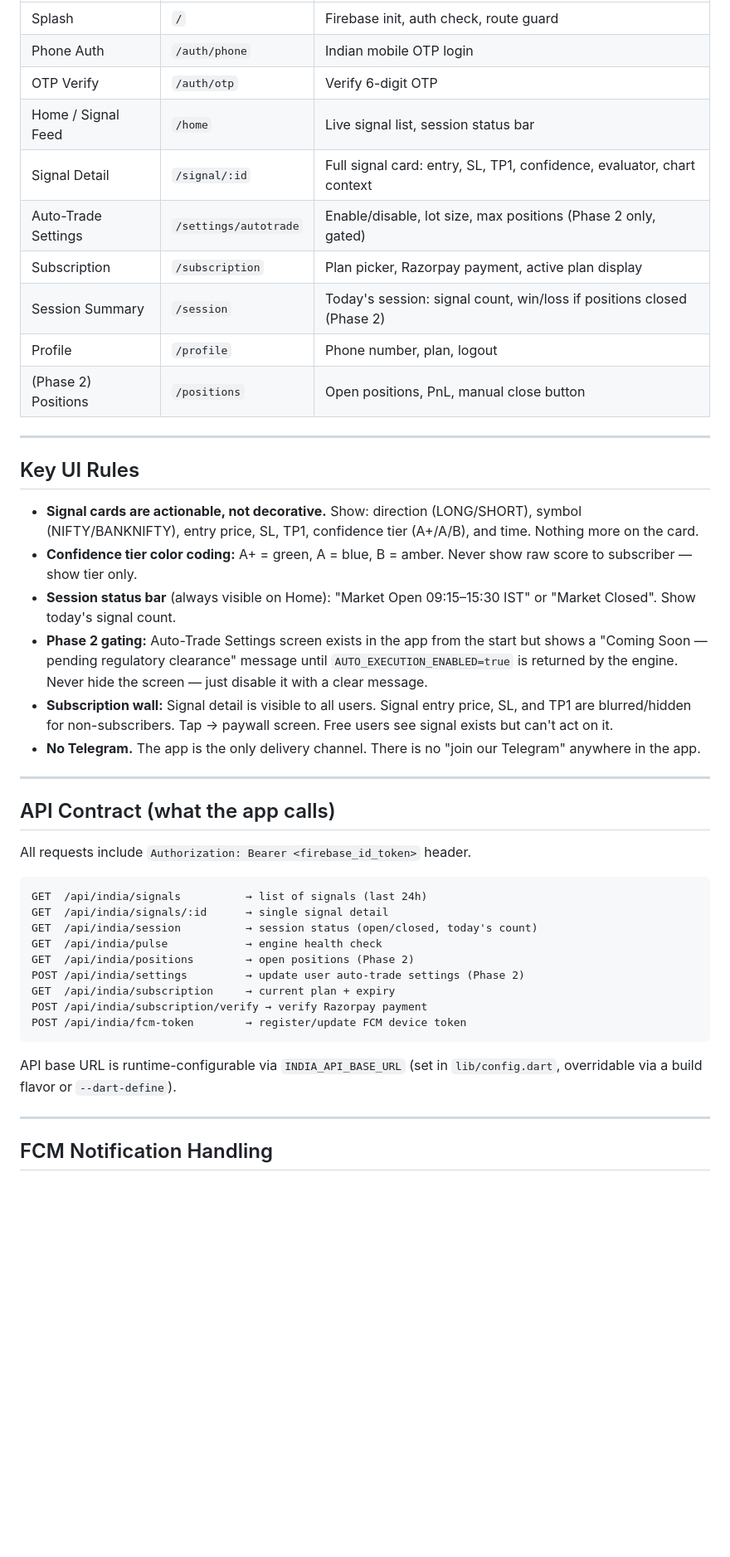
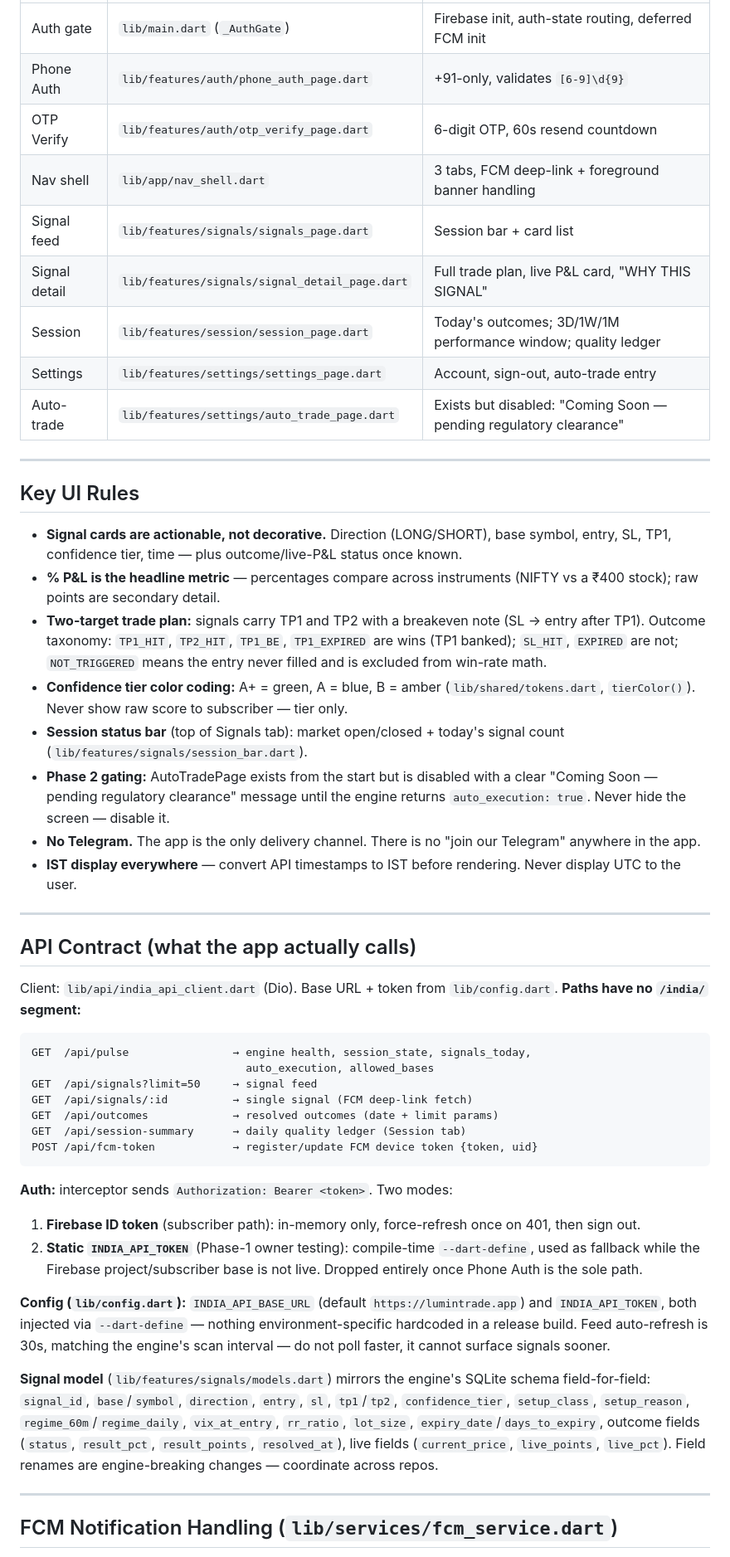
Before and after one commit to mkmk749278/Lumin-india-app, a Markdown page: CLAUDE.md, the part around one of its changes. Shown at 83% size. GitHub-like rendering; blank space fills up the shorter version.

````diff
--- a/CLAUDE.md
+++ b/CLAUDE.md
@@ -66,47 +81,52 @@ FCM is the doorbell. The REST API is the source of truth. Never cache signal con
 |---|---|---|
-| Splash | `/` | Firebase init, auth check, route guard |
-| Phone Auth | `/auth/phone` | Indian mobile OTP login |
-| OTP Verify | `/auth/otp` | Verify 6-digit OTP |
-| Home / Signal Feed | `/home` | Live signal list, session status bar |
-| Signal Detail | `/signal/:id` | Full signal card: entry, SL, TP1, confidence, evaluator, chart context |
-| Auto-Trade Settings | `/settings/autotrade` | Enable/disable, lot size, max positions (Phase 2 only, gated) |
-| Subscription | `/subscription` | Plan picker, Razorpay payment, active plan display |
-| Session Summary | `/session` | Today's session: signal count, win/loss if positions closed (Phase 2) |
-| Profile | `/profile` | Phone number, plan, logout |
-| (Phase 2) Positions | `/positions` | Open positions, PnL, manual close button |
+| Auth gate | `lib/main.dart` (`_AuthGate`) | Firebase init, auth-state routing, deferred FCM init |
+| Phone Auth | `lib/features/auth/phone_auth_page.dart` | +91-only, validates `[6-9]\d{9}` |
+| OTP Verify | `lib/features/auth/otp_verify_page.dart` | 6-digit OTP, 60s resend countdown |
+| Nav shell | `lib/app/nav_shell.dart` | 3 tabs, FCM deep-link + foreground banner handling |
+| Signal feed | `lib/features/signals/signals_page.dart` | Session bar + card list |
+| Signal detail | `lib/features/signals/signal_detail_page.dart` | Full trade plan, live P&L card, "WHY THIS SIGNAL" |
+| Session | `lib/features/session/session_page.dart` | Today's outcomes; 3D/1W/1M performance window; quality ledger |
+| Settings | `lib/features/settings/settings_page.dart` | Account, sign-out, auto-trade entry |
+| Auto-trade | `lib/features/settings/auto_trade_page.dart` | Exists but disabled: "Coming Soon — pending regulatory clearance" |
 
 ---
 
 ## Key UI Rules
 
-- **Signal cards are actionable, not decorative.** Show: direction (LONG/SHORT), symbol (NIFTY/BANKNIFTY), entry price, SL, TP1, confidence tier (A+/A/B), and time. Nothing more on the card.
-- **Confidence tier color coding:** A+ = green, A = blue, B = amber. Never show raw score to subscriber — show tier only.
-- **Session status bar** (always visible on Home): "Market Open 09:15–15:30 IST" or "Market Closed". Show today's signal count.
-- **Phase 2 gating:** Auto-Trade Settings screen exists in the app from the start but shows a "Coming Soon — pending regulatory clearance" message until `AUTO_EXECUTION_ENABLED=true` is returned by the engine. Never hide the screen — just disable it with a clear message.
-- **Subscription wall:** Signal detail is visible to all users. Signal entry price, SL, and TP1 are blurred/hidden for non-subscribers. Tap → paywall screen. Free users see signal exists but can't act on it.
+- **Signal cards are actionable, not decorative.** Direction (LONG/SHORT), base symbol, entry, SL, TP1, confidence tier, time — plus outcome/live-P&L status once known.
+- **% P&L is the headline metric** — percentages compare across instruments (NIFTY vs a ₹400 stock); raw points are secondary detail.
+- **Two-target trade plan:** signals carry TP1 and TP2 with a breakeven note (SL → entry after TP1). Outcome taxonomy: `TP1_HIT`, `TP2_HIT`, `TP1_BE`, `TP1_EXPIRED` are wins (TP1 banked); `SL_HIT`, `EXPIRED` are not; `NOT_TRIGGERED` means the entry never filled and is excluded from win-rate math.
+- **Confidence tier color coding:** A+ = green, A = blue, B = amber (`lib/shared/tokens.dart`, `tierColor()`). Never show raw score to subscriber — tier only.
+- **Session status bar** (top of Signals tab): market open/closed + today's signal count (`lib/features/signals/session_bar.dart`).
+- **Phase 2 gating:** AutoTradePage exists from the start but is disabled with a clear "Coming Soon — pending regulatory clearance" message until the engine returns `auto_execution: true`. Never hide the screen — disable it.
 - **No Telegram.** The app is the only delivery channel. There is no "join our Telegram" anywhere in the app.
+- **IST display everywhere** — convert API timestamps to IST before rendering. Never display UTC to the user.
 
 ---
 
-## API Contract (what the app calls)
+## API Contract (what the app actually calls)
 
-All requests include `Authorization: Bearer <firebase_id_token>` header.
+Client: `lib/api/india_api_client.dart` (Dio). Base URL + token from `lib/config.dart`. **Paths have no `/india/` segment:**
 
 ```
-GET  /api/india/signals          → list of signals (last 24h)
-GET  /api/india/signals/:id      → single signal detail
-GET  /api/india/session          → session status (open/closed, today's count)
-GET  /api/india/pulse            → engine health check
-GET  /api/india/positions        → open positions (Phase 2)
-POST /api/india/settings         → update user auto-trade settings (Phase 2)
-GET  /api/india/subscription     → current plan + expiry
-POST /api/india/subscription/verify → verify Razorpay payment
-POST /api/india/fcm-token        → register/update FCM device token
+GET  /api/pulse                → engine health, session_state, signals_today,
+                                 auto_execution, allowed_bases
+GET  /api/signals?limit=50     → signal feed
+GET  /api/signals/:id          → single signal (FCM deep-link fetch)
+GET  /api/outcomes             → resolved outcomes (date + limit params)
+GET  /api/session-summary      → daily quality ledger (Session tab)
+POST /api/fcm-token            → register/update FCM device token {token, uid}
 ```
 
-API base URL is runtime-configurable via `INDIA_API_BASE_URL` (set in `lib/config.dart`, overridable via a build flavor or `--dart-define`).
+**Auth:** interceptor sends `Authorization: Bearer <token>`. Two modes:
+1. **Firebase ID token** (subscriber path): in-memory only, force-refresh once on 401, then sign out.
+2. **Static `INDIA_API_TOKEN`** (Phase-1 owner testing): compile-time `--dart-define`, used as fallback while the Firebase project/subscriber base is not live. Dropped entirely once Phone Auth is the sole path.
+
+**Config (`lib/config.dart`):** `INDIA_API_BASE_URL` (default `https://lumintrade.app`) and `INDIA_API_TOKEN`, both injected via `--dart-define` — nothing environment-specific hardcoded in a release build. Feed auto-refresh is 30s, matching the engine's scan interval — do not poll faster, it cannot surface signals sooner.
+
+**Signal model** (`lib/features/signals/models.dart`) mirrors the engine's SQLite schema field-for-field: `signal_id`, `base`/`symbol`, `direction`, `entry`, `sl`, `tp1`/`tp2`, `confidence_tier`, `setup_class`, `setup_reason`, `regime_60m`/`regime_daily`, `vix_at_entry`, `rr_ratio`, `lot_size`, `expiry_date`/`days_to_expiry`, outcome fields (`status`, `result_pct`, `result_points`, `resolved_at`), live fields (`current_price`, `live_points`, `live_pct`). Field renames are engine-breaking changes — coordinate across repos.
 
 ---
 
-## FCM Notification Handling
+## FCM Notification Handling (`lib/services/fcm_service.dart`)
 
````
Also changed, not shown: other parts of CLAUDE.md (+73 -47 lines).
